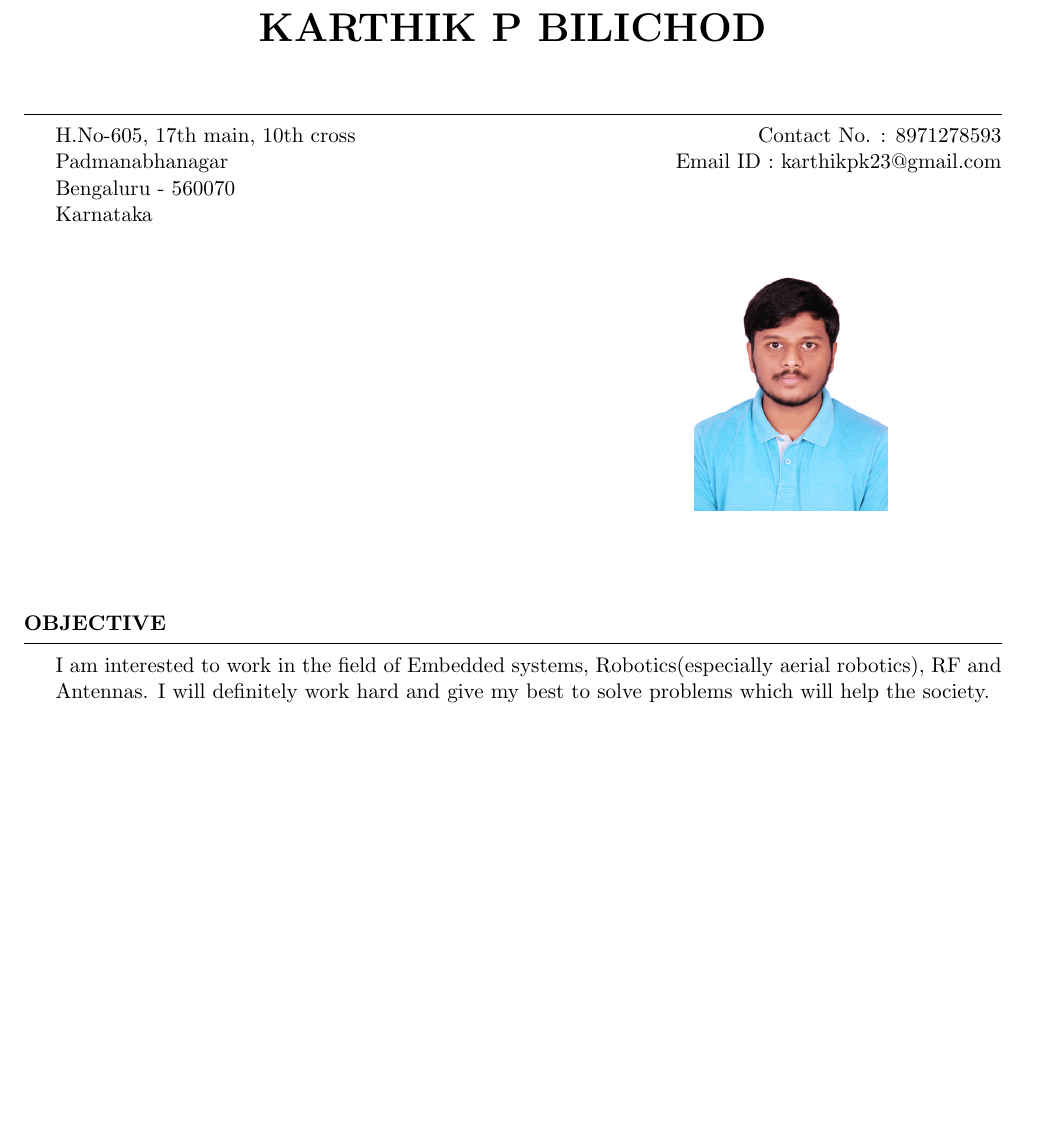
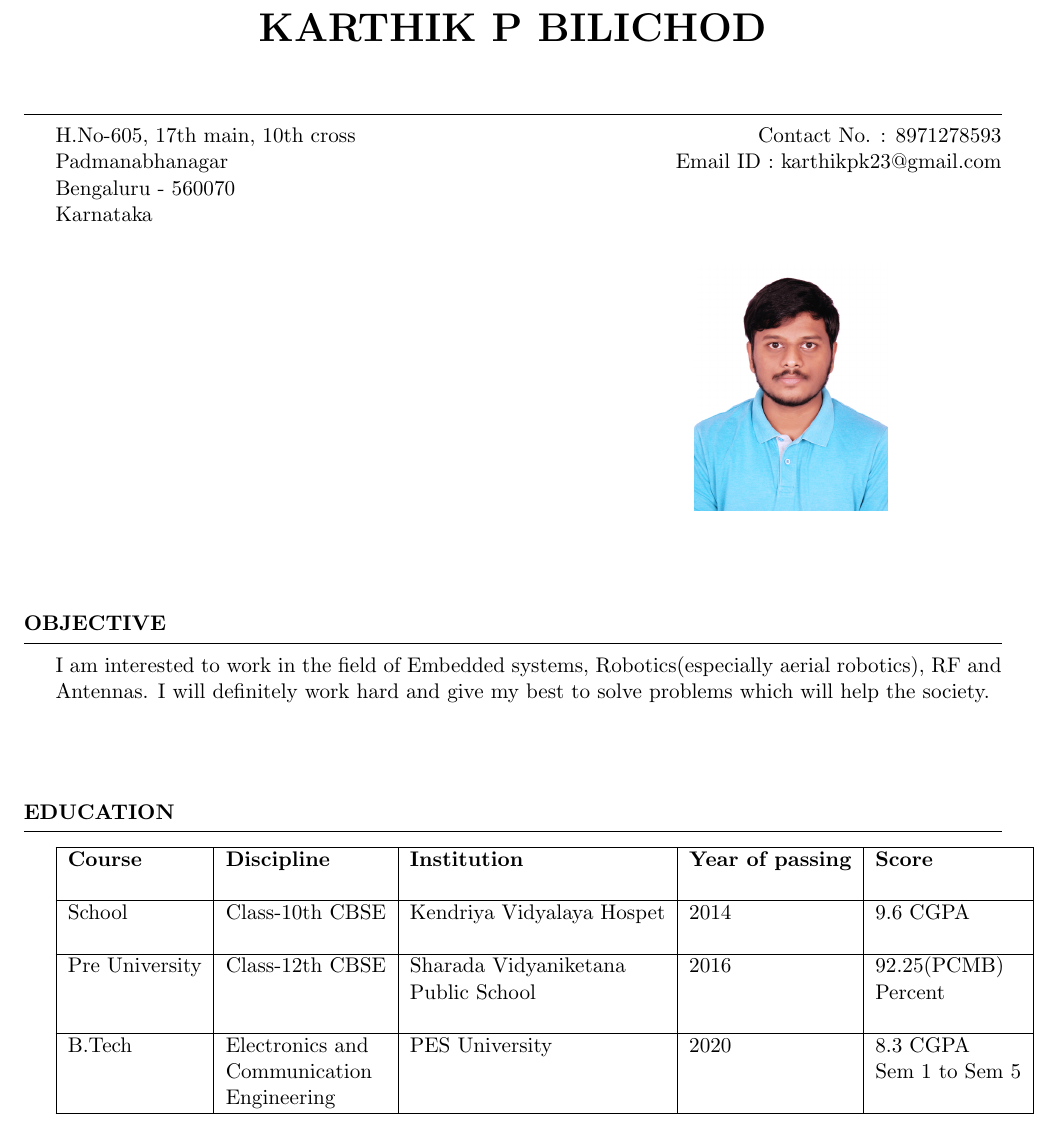
Before and after one commit to kpbilichod/KarthikPB_Resume, a LaTeX CV (KarthikPB_Resume.tex): part of the page, cut so that both start at the same text, the shorter picture padded with empty space. Compiled offline with pdfLaTeX.

Commit message:
Education information added

```diff
--- a/KarthikPB_Resume.tex
+++ b/KarthikPB_Resume.tex
@@ -30,4 +30,28 @@ Karnataka\\
  I am interested to work in the field of Embedded systems, Robotics(especially aerial robotics), RF and Antennas. I will definitely work hard and give my best to solve problems which will help the society.
 \end{rSection}
 
+\vskip 0.5in
+
+\begin{rSection}{Education}
+\centering
+\begin{tabular}{|l|l|l|l|l|}
+\hline
+{\bf Course} & {\bf Discipline} & {\bf Institution} & {\bf Year of passing} & {\bf Score} \\
+&&&&\\
+\hline
+ School & Class-10th CBSE & Kendriya Vidyalaya Hospet & 2014 & 9.6 CGPA\\
+ &&&&\\
+ \hline
+ Pre University & Class-12th CBSE & Sharada Vidyaniketana & 2016 & 92.25(PCMB)\\
+  & & Public School & &Percent\\
+  &&&&\\
+  \hline
+  B.Tech & Electronics and & PES University & 2020 & 8.3 CGPA\\
+  &Communication&&&Sem 1 to Sem 5\\
+  & Engineering&&&\\
+  \hline
+\end{tabular}
+\end{rSection}
+
+
 \end{document}
```
Also changed, not shown: KarthikPB_Resume.pdf, 1 other file.
